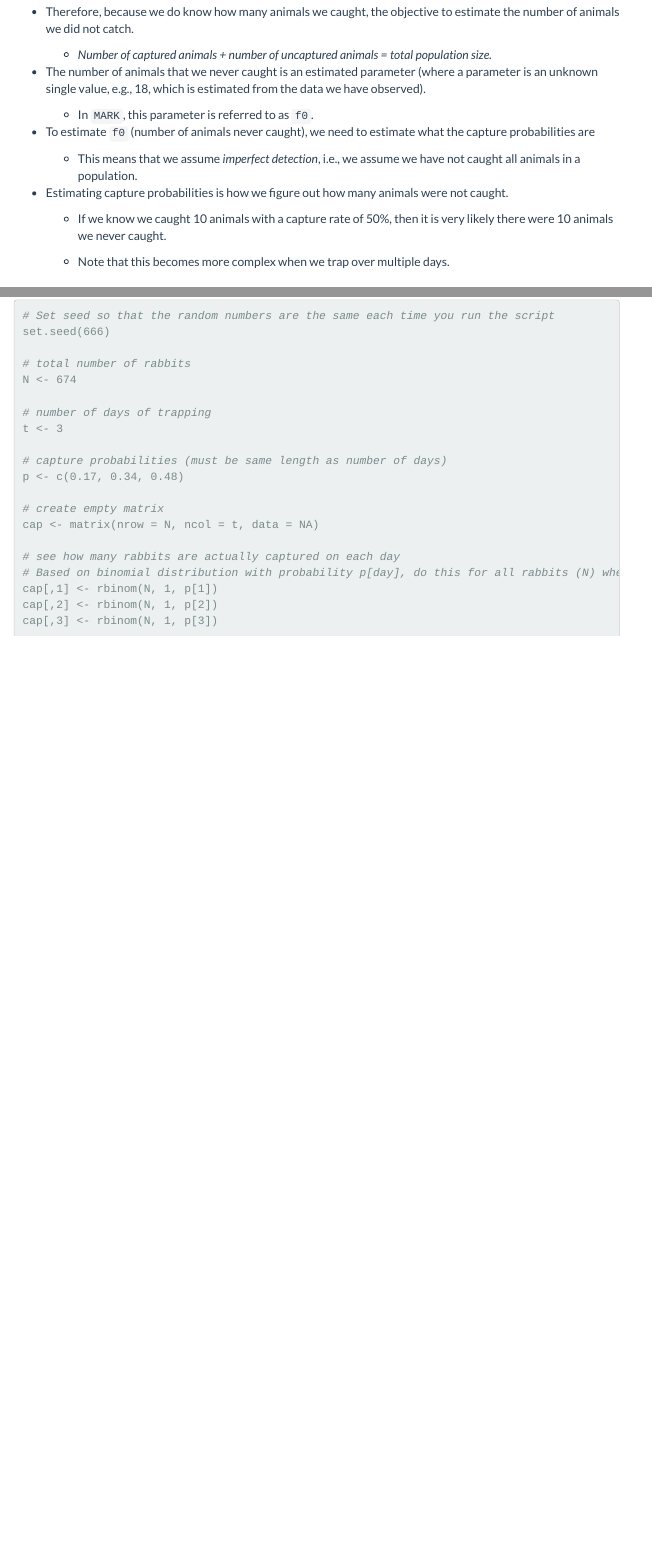
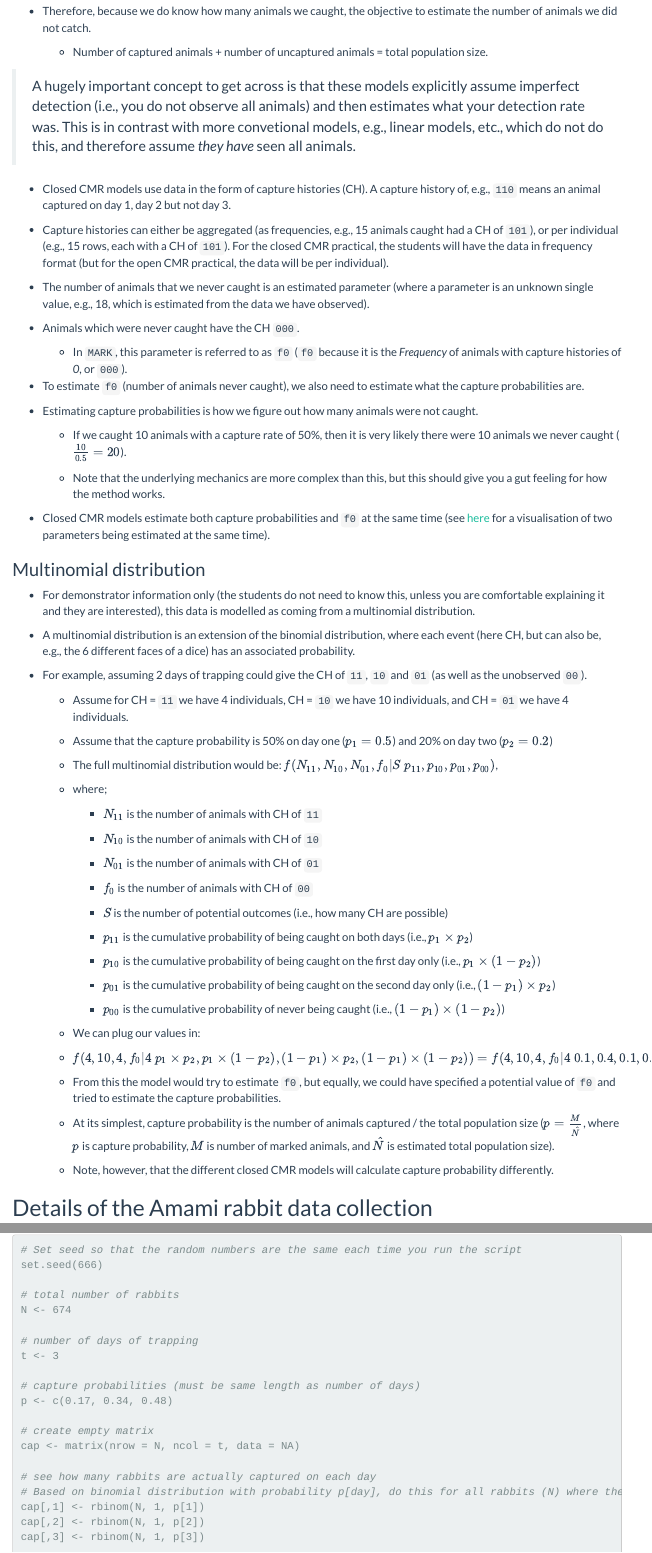
Before and after one commit to Deon88/ZO4541, an R Markdown document (code/closed_cmr/zo4541_closed_cmr_2022.Rmd): the page in a window 1100 px wide, from 330 px down before the commit and from 410 px down after it, so that both start at the same text, and a second part further down, joined at a grey line. Rendered offline with R 4.5, knitr and Pandoc, with nearby package versions; folded parts are opened; menus at the side of the page are left out.

Commit message:
Reworked parts of rmd for demonstrators and added slides to mehods lecture explaining how to get p and f0

```diff
--- a/code/closed_cmr/zo4541_closed_cmr_2022.Rmd
+++ b/code/closed_cmr/zo4541_closed_cmr_2022.Rmd
@@ -35,21 +39,73 @@ library(tidyverse)
 
 * Therefore, because we do know how many animals we caught, the objective to estimate the number of animals we did not catch.
 
-  + _Number of captured animals + number of uncaptured animals = total population size._
+  + Number of captured animals + number of uncaptured animals = total population size.
 
+> A hugely important concept to get across is that these models explicitly assume imperfect detection (i.e., you do not observe all animals) and then estimates what your detection rate was. This is in contrast with more convetional models, e.g., linear models, etc., which do not do this, and therefore assume _they have_ seen all animals.
+
+* Closed CMR models use data in the form of capture histories (CH). A capture history of, e.g., `110` means an animal captured on day 1, day 2 but not day 3.
+
+* Capture histories can either be aggregated (as frequencies, e.g., 15 animals caught had a CH of `101`), or per individual (e.g., 15 rows, each with a CH of `101`). For the closed CMR practical, the students will have the data in frequency format (but for the open CMR practical, the data will be per individual).
 
 * The number of animals that we never caught is an estimated parameter (where a parameter is an unknown single value, e.g., 18, which is estimated from the data we have observed).
 
-  + In `MARK`, this parameter is referred to as `f0`.
+* Animals which were never caught have the CH `000`.
+
+  + In `MARK`, this parameter is referred to as `f0` (`f0` because it is the _Frequency_ of animals with capture histories of _0_, or `000`).
 
 
-* To estimate `f0` (number of animals never caught), we need to estimate what the capture probabilities are
-
-  + This means that we assume _imperfect detection_, i.e., we assume we have not caught all animals in a population.
-
+* To estimate `f0` (number of animals never caught), we also need to estimate what the capture probabilities are.
 
 * Estimating capture probabilities is how we figure out how many animals were not caught.
 
-  + If we know we caught 10 animals with a capture rate of 50%, then it is very likely there were 10 animals we never caught.
+  + If we caught 10 animals with a capture rate of 50%, then it is very likely there were 10 animals we never caught ($\frac{10}{0.5} = 20$).
 
-  + Note that this becomes more complex when we trap over multiple days.
+  + Note that the underlying mechanics are more complex than this, but this should give you a gut feeling for how the method works.
+
+* Closed CMR models estimate both capture probabilities and `f0` at the same time (see [here](https://twitter.com/rlmcelreath/status/1454033843095224324) for a visualisation of two parameters being estimated at the same time).
+
+### Multinomial distribution
+
+* For demonstrator information only (the students do not need to know this, unless you are comfortable explaining it and they are interested), this data is modelled as coming from a multinomial distribution.
+
+* A multinomial distribution is an extension of the binomial distribution, where each event (here CH, but can also be, e.g., the 6 different faces of a dice) has an associated probability.
+
+* For example, assuming 2 days of trapping could give the CH of `11`, `10` and `01` (as well as the unobserved `00`).
+
+  + Assume for CH = `11` we have 4 individuals, CH = `10` we have 10 individuals, and CH = `01` we have 4 individuals.
+
+  + Assume that the capture probability is 50% on day one ($p_1 = 0.5$) and 20% on day two ($p_2 = 0.2$)
+
+  + The full multinomial distribution would be: $f(N_{11}, N_{10}, N_{01}, f_0 | S \ p_{11}, p_{10}, p_{01}, p_{00})$,
+
+  + where;
+
+    - $N_{11}$ is the number of animals with CH of `11`
+
+    - $N_{10}$ is the number of animals with CH of `10`
+
+    - $N_{01}$ is the number of animals with CH of `01`
+
+    - $f_0$ is the number of animals with CH of `00`
+
+    - $S$ is the number of potential outcomes (i.e., how many CH are possible)
+
+    - $p_{11}$ is the cumulative probability of being caught on both days (i.e., $p_1 \times p_2$)
+
+    - $p_{10}$ is the cumulative probability of being caught on the first day only (i.e., $p_1 \times (1-p_2)$)
+
+    - $p_{01}$ is the cumulative probability of being caught on the second day only (i.e., $(1-p_1) \times p_2$)
+
+    - $p_{00}$ is the cumulative probability of never being caught (i.e., $(1-p_1) \times (1-p_2)$)
+
+  + We can plug our values in:
+
+  + $f(4, 10, 4, f_0 | 4 \ p_1 \times p_2, p_1 \times (1-p_2), (1-p_1) \times p_2, (1-p_1) \times (1-p_2)) = f(4, 10, 4, f_0 | 4 \ 0.1, 0.4, 0.1, 0.4)$
+
+  + From this the model would try to estimate `f0`, but equally, we could have specified a potential value of `f0` and tried to estimate the capture probabilities.
+
+  + At its simplest, capture probability is the number of animals captured / the total population size ($p = \frac{M}{\hat{N}}$, where $p$ is capture probability, $M$ is number of marked animals, and $\hat{N}$ is estimated total population size).
+
+  + Note, however, that the different closed CMR models will calculate capture probability differently.
+
+## Details of the Amami rabbit data collection
```
Also changed, not shown: code/closed_cmr/zo4541_closed_cmr_2022.html, code/closed_cmr/zo4541_closed_cmr_2022.Rmd (54 more changed lines).
